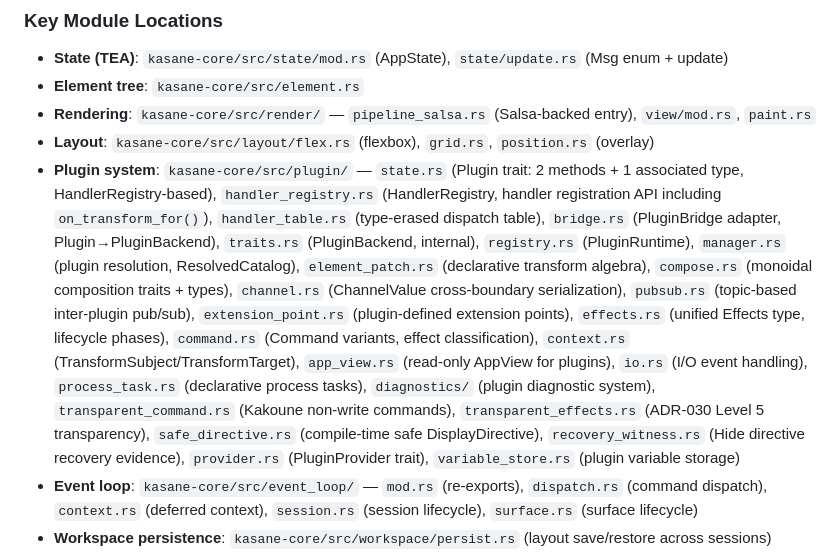
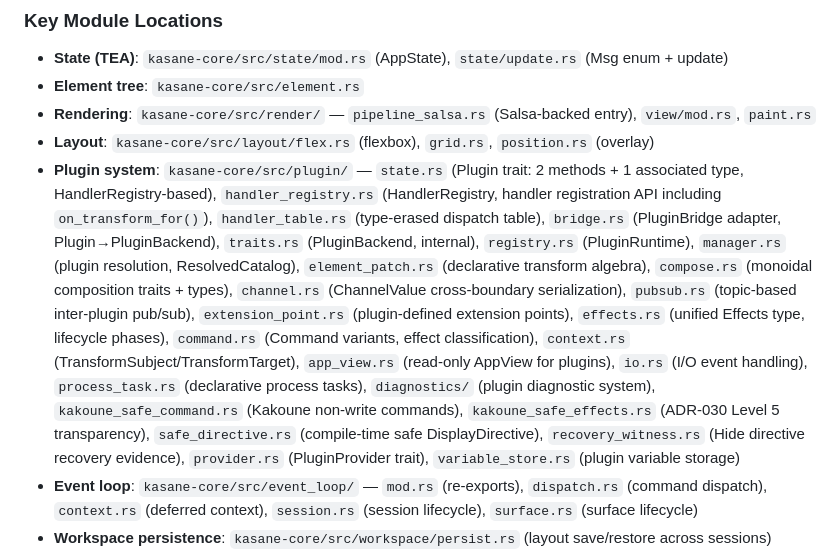
Before and after one commit to Yus314/kasane, a Markdown page: CLAUDE.md, the part around the change. Rendered like a GitHub page.

```diff
--- a/CLAUDE.md
+++ b/CLAUDE.md
@@ -75,7 +75,7 @@ Kakoune (kak -ui json)
 - **Element tree**: `kasane-core/src/element.rs`
 - **Rendering**: `kasane-core/src/render/` — `pipeline_salsa.rs` (Salsa-backed entry), `view/mod.rs`, `paint.rs`
 - **Layout**: `kasane-core/src/layout/flex.rs` (flexbox), `grid.rs`, `position.rs` (overlay)
-- **Plugin system**: `kasane-core/src/plugin/` — `state.rs` (Plugin trait: 2 methods + 1 associated type, HandlerRegistry-based), `handler_registry.rs` (HandlerRegistry, handler registration API including `on_transform_for()`), `handler_table.rs` (type-erased dispatch table), `bridge.rs` (PluginBridge adapter, Plugin→PluginBackend), `traits.rs` (PluginBackend, internal), `registry.rs` (PluginRuntime), `manager.rs` (plugin resolution, ResolvedCatalog), `element_patch.rs` (declarative transform algebra), `compose.rs` (monoidal composition traits + types), `channel.rs` (ChannelValue cross-boundary serialization), `pubsub.rs` (topic-based inter-plugin pub/sub), `extension_point.rs` (plugin-defined extension points), `effects.rs` (unified Effects type, lifecycle phases), `command.rs` (Command variants, effect classification), `context.rs` (TransformSubject/TransformTarget), `app_view.rs` (read-only AppView for plugins), `io.rs` (I/O event handling), `process_task.rs` (declarative process tasks), `diagnostics/` (plugin diagnostic system), `transparent_command.rs` (Kakoune non-write commands), `transparent_effects.rs` (ADR-030 Level 5 transparency), `safe_directive.rs` (compile-time safe DisplayDirective), `recovery_witness.rs` (Hide directive recovery evidence), `provider.rs` (PluginProvider trait), `variable_store.rs` (plugin variable storage)
+- **Plugin system**: `kasane-core/src/plugin/` — `state.rs` (Plugin trait: 2 methods + 1 associated type, HandlerRegistry-based), `handler_registry.rs` (HandlerRegistry, handler registration API including `on_transform_for()`), `handler_table.rs` (type-erased dispatch table), `bridge.rs` (PluginBridge adapter, Plugin→PluginBackend), `traits.rs` (PluginBackend, internal), `registry.rs` (PluginRuntime), `manager.rs` (plugin resolution, ResolvedCatalog), `element_patch.rs` (declarative transform algebra), `compose.rs` (monoidal composition traits + types), `channel.rs` (ChannelValue cross-boundary serialization), `pubsub.rs` (topic-based inter-plugin pub/sub), `extension_point.rs` (plugin-defined extension points), `effects.rs` (unified Effects type, lifecycle phases), `command.rs` (Command variants, effect classification), `context.rs` (TransformSubject/TransformTarget), `app_view.rs` (read-only AppView for plugins), `io.rs` (I/O event handling), `process_task.rs` (declarative process tasks), `diagnostics/` (plugin diagnostic system), `kakoune_safe_command.rs` (Kakoune non-write commands), `kakoune_safe_effects.rs` (ADR-030 Level 5 transparency), `safe_directive.rs` (compile-time safe DisplayDirective), `recovery_witness.rs` (Hide directive recovery evidence), `provider.rs` (PluginProvider trait), `variable_store.rs` (plugin variable storage)
 - **Event loop**: `kasane-core/src/event_loop/` — `mod.rs` (re-exports), `dispatch.rs` (command dispatch), `context.rs` (deferred context), `session.rs` (session lifecycle), `surface.rs` (surface lifecycle)
 - **Workspace persistence**: `kasane-core/src/workspace/persist.rs` (layout save/restore across sessions)
 - **Salsa integration**: `kasane-core/src/salsa_sync.rs`, `salsa_inputs.rs`, `salsa_views/`
```
Also changed, not shown: docs/plugin-api.md (+1 -1 lines), docs/plugin-development.md (+1 -1 lines).
